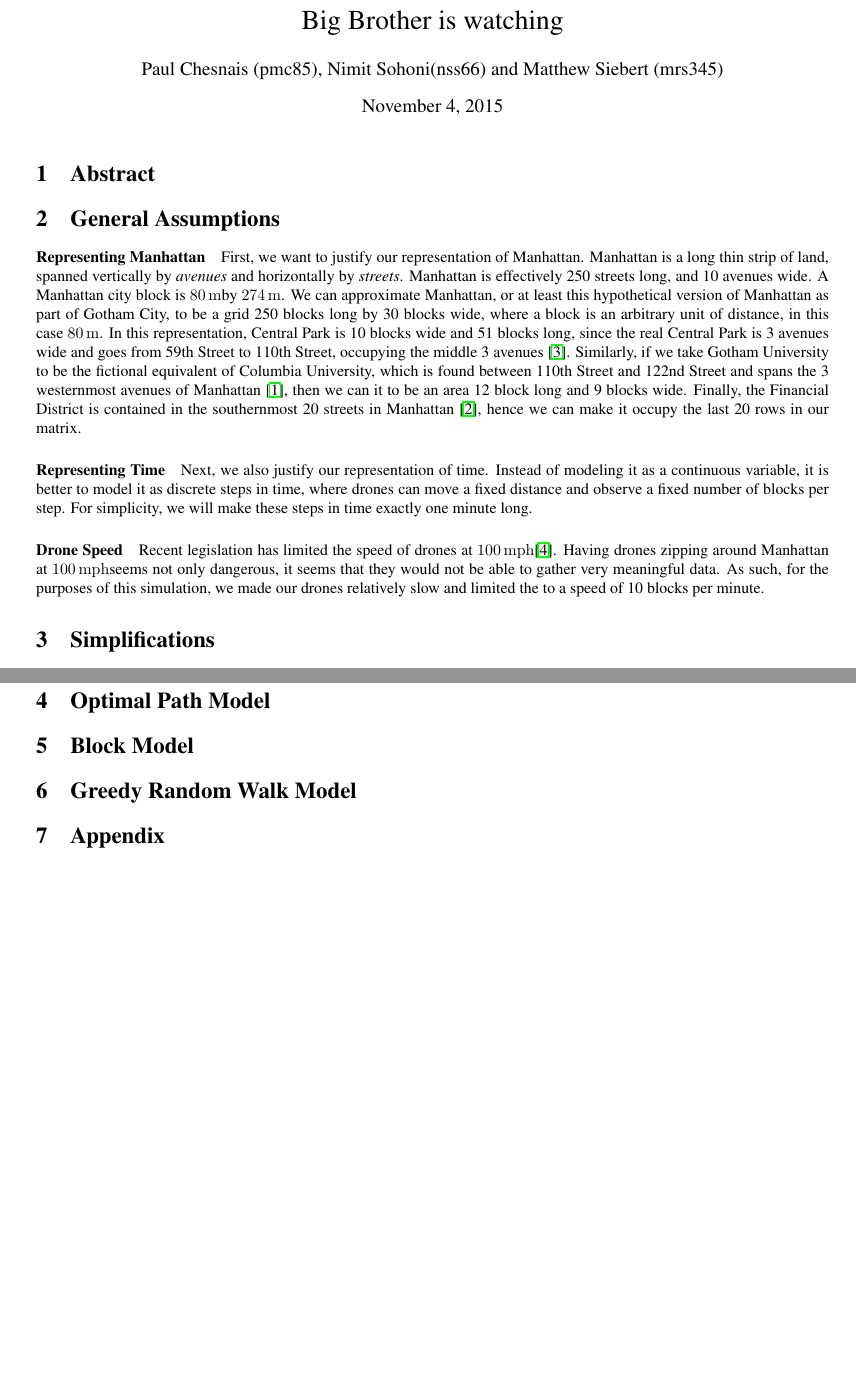
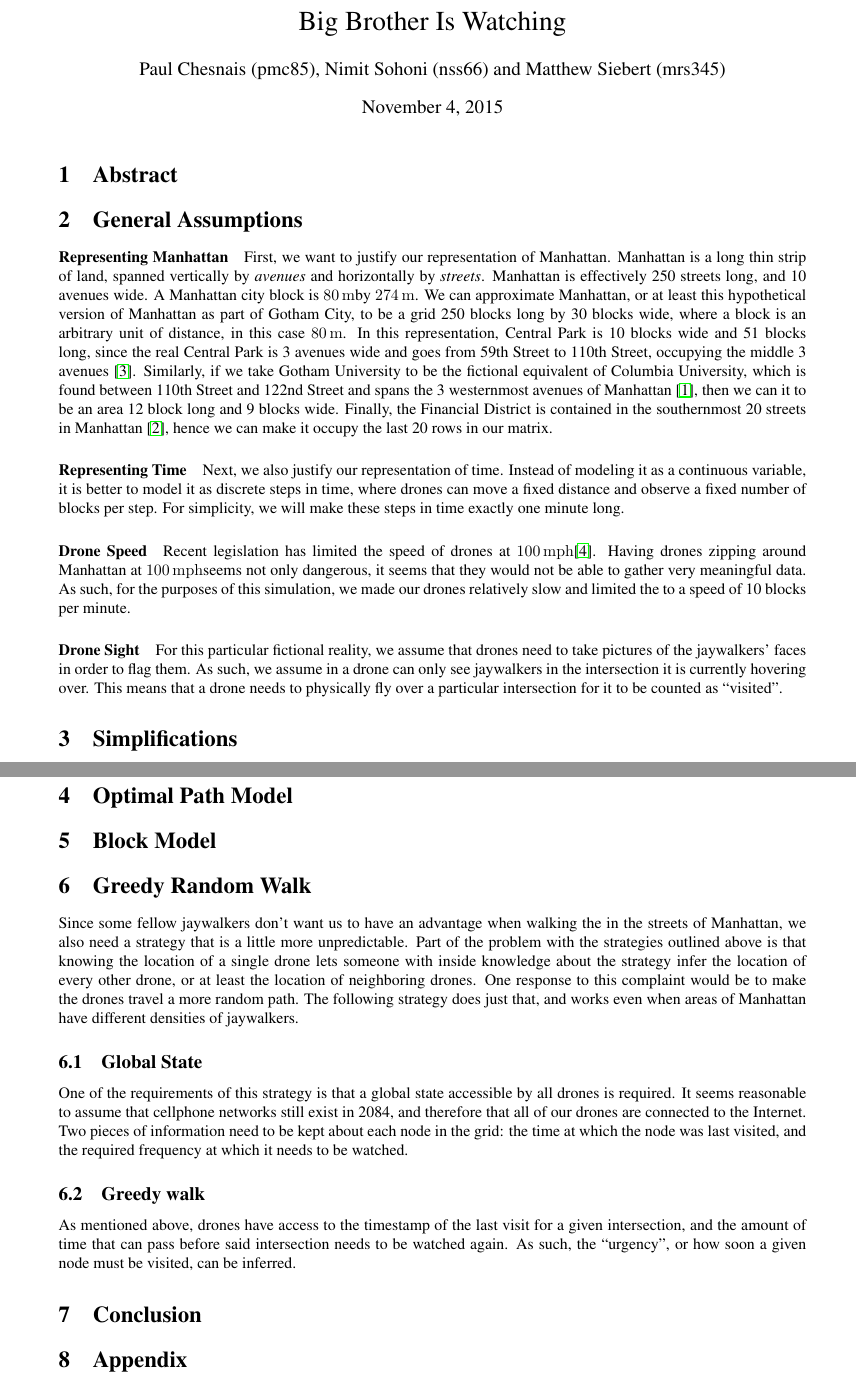
Before and after one commit to PapaCharlie/MATH3610-PROJ2, a LaTeX document (manuscript.tex): two parts of pages 1 and 2 of 2 before the commit and two parts of pages 1 and 2 of 3 after it, joined at a grey line, cut so that both start at the same text, the shorter picture padded with empty space. Compiled offline with pdfLaTeX.

Commit message:
More manuscript stuff and things

```diff
--- a/manuscript.tex
+++ b/manuscript.tex
@@ -1,17 +1,17 @@
 \documentclass{article}
 % \usepackage[margin=2.5cm]{geometry}
-\usepackage[margin=2cm, headheight=0pt, headsep=1cm]{geometry}
+\usepackage[margin=2.5cm, headheight=0pt, headsep=1cm]{geometry}
 \usepackage{enumerate, fancyhdr, graphicx, amsmath, nth}
 \usepackage[binary-units=true]{siunitx}
 
-\title{Big Brother is watching}
-\author{Paul Chesnais (pmc85), Nimit Sohoni(nss66) and Matthew Siebert (mrs345)}
+\title{Big Brother Is Watching}
+\author{Paul Chesnais (pmc85), Nimit Sohoni (nss66) and Matthew Siebert (mrs345)}
 \date{\today}
 
 \pagestyle{fancy}
 \fancyhead{}
-\lhead{Paul Chesnais (pmc85)}
-\chead{Project 2}
+\lhead{pmc85, nss66 and mrs345}
+\chead{Big Brother}
 \rhead{\today}
 \fancyfoot{}
 \rfoot{\thepage}
@@ -60,6 +60,10 @@ Next, we also justify our representation of time. Instead of modeling it as a co
 \label{par:drone_speed}
 Recent legislation has limited the speed of drones at \SI{100}\mph \cite{dronespeed}. Having drones zipping around Manhattan at \SI{100}\mph seems not only dangerous, it seems that they would not be able to gather very meaningful data. As such, for the purposes of this simulation, we made our drones relatively slow and limited the to a speed of 10 blocks per minute.
 
+\paragraph{Drone Sight}
+\label{par:drone_sight}
+For this particular fictional reality, we assume that drones need to take pictures of the jaywalkers' faces in order to flag them. As such, we assume in a drone can only see jaywalkers in the intersection it is currently hovering over. This means that a drone needs to physically fly over a particular intersection for it to be counted as ``visited''.
+
 \section{Simplifications}
 There are two simplifications that we reserved the right to make when designing our strategies. They make the solutions more elegant and easier to compute, while not preventing us from then generalizing our optimal solutions back to the original problem.
 \paragraph{Flight and Recharge Time}
@@ -78,8 +82,21 @@ Another consideration for this summation may be that the drones can only be laun
 \label{sec:block_model}
 
 % Paul's stuff n' things
-\section{Greedy Random Walk Model}
+\section{Greedy Random Walk}
 \label{sec:greedy_random_walk_model}
+Since some fellow jaywalkers don't want us to have an advantage when walking the in the streets of Manhattan, we also need a strategy that is a little more unpredictable. Part of the problem with the strategies outlined above is that knowing the location of a single drone lets someone with inside knowledge about the strategy infer the location of every other drone, or at least the location of neighboring drones. One response to this complaint would be to make the drones travel a more random path. The following strategy does just that, and works even when areas of Manhattan have different densities of jaywalkers.
+
+\subsection{Global State}
+\label{sub:global_state}
+One of the requirements of this strategy is that a global state accessible by all drones is required. It seems reasonable to assume that cellphone networks still exist in 2084, and therefore that all of our drones are connected to the Internet. Two pieces of information need to be kept about each node in the grid: the time at which the node was last visited, and the required frequency at which it needs to be watched.
+
+\subsection{Greedy walk}
+\label{sub:greedy_walk}
+As mentioned above, drones have access to the timestamp of the last visit for a given intersection, and the amount of time that can pass before said intersection needs to be watched again. As such, the ``urgency'', or how soon a given node must be visited, can be inferred.
+
+\section{Conclusion}
+\label{sec:conclusion}
+
 
 \section{Appendix}
 \label{sec:appendix}
```
Also changed, not shown: 2 other files.
